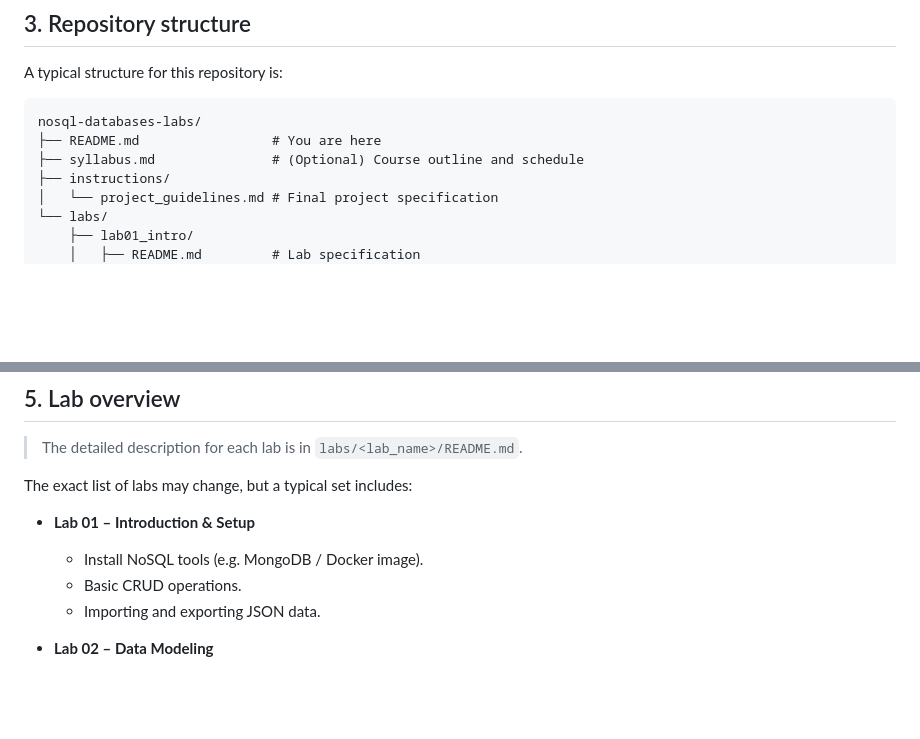
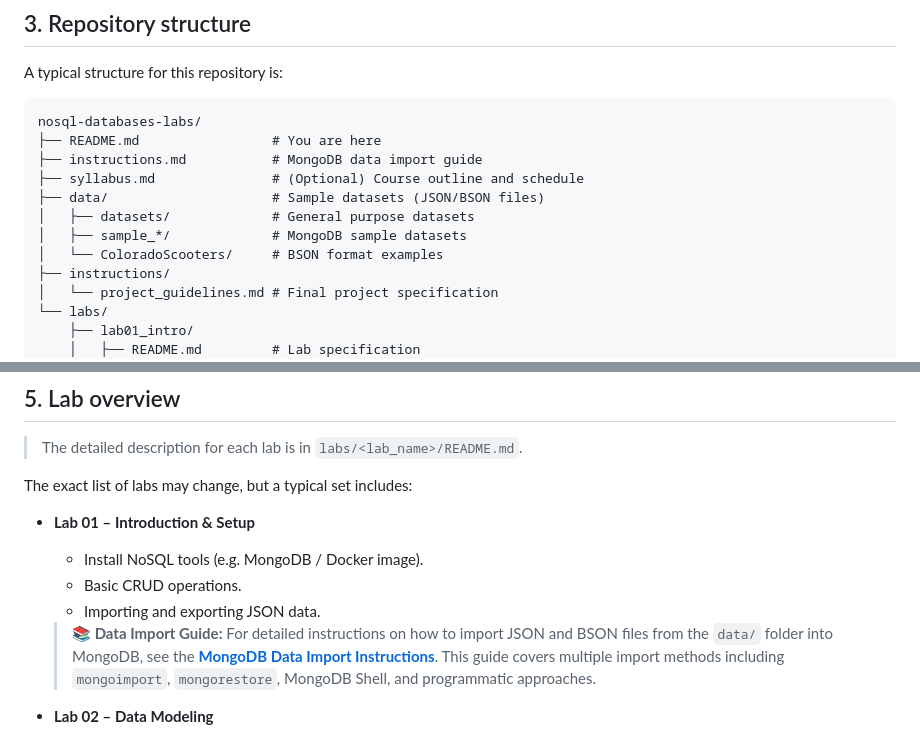
Before and after one commit to DiogoRibeiro7/nosql-databases-labs, a Markdown page: README.md, 2 parts joined by grey strips. GitHub-like rendering; blank space fills up the shorter version.

Commit message:
docs: Add MongoDB data import instructions and update README

````diff
--- a/README.md
+++ b/README.md
@@ -45,7 +45,12 @@ A typical structure for this repository is:
 ```text
 nosql-databases-labs/
 ├── README.md                 # You are here
+├── instructions.md           # MongoDB data import guide
 ├── syllabus.md               # (Optional) Course outline and schedule
+├── data/                     # Sample datasets (JSON/BSON files)
+│   ├── datasets/             # General purpose datasets
+│   ├── sample_*/             # MongoDB sample datasets
+│   └── ColoradoScooters/     # BSON format examples
 ├── instructions/
 │   └── project_guidelines.md # Final project specification
 └── labs/
@@ -155,6 +160,8 @@ The exact list of labs may change, but a typical set includes:
   * Install NoSQL tools (e.g. MongoDB / Docker image).
   * Basic CRUD operations.
   * Importing and exporting JSON data.
+
+  > **📚 Data Import Guide:** For detailed instructions on how to import JSON and BSON files from the `data/` folder into MongoDB, see the [**MongoDB Data Import Instructions**](./instructions.md). This guide covers multiple import methods including `mongoimport`, `mongorestore`, MongoDB Shell, and programmatic approaches.
 
 * **Lab 02 – Data Modeling**
 
````
Also changed, not shown: instructions.md (added, +309 -0 lines).
